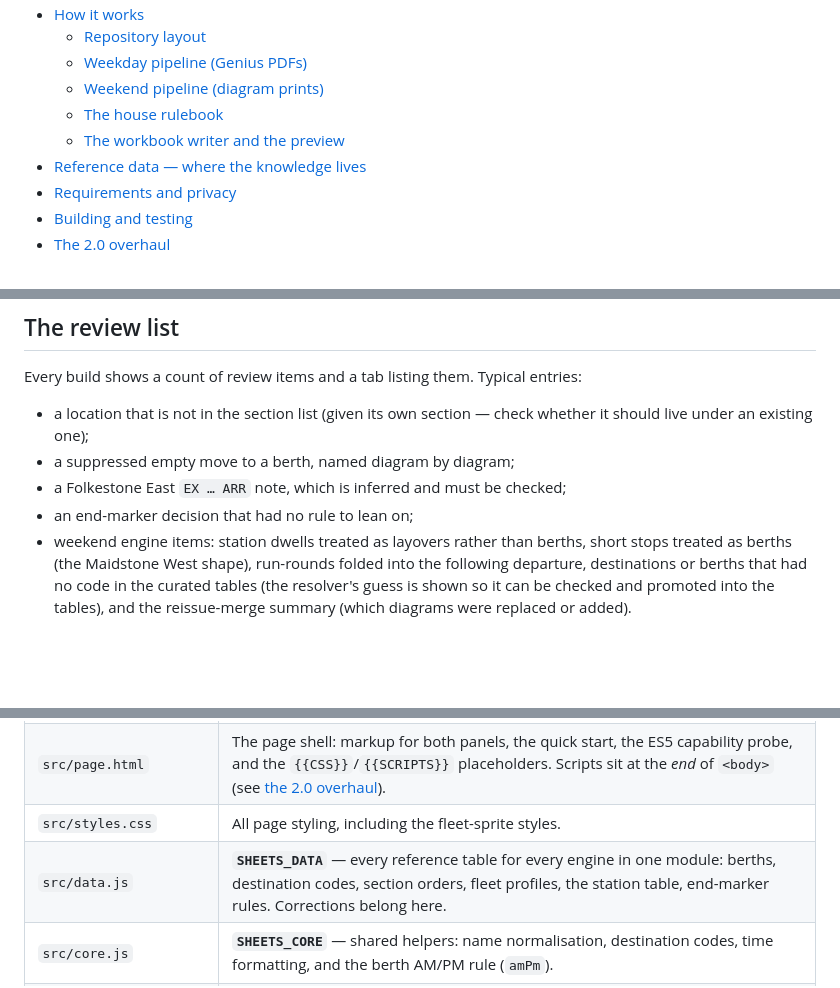
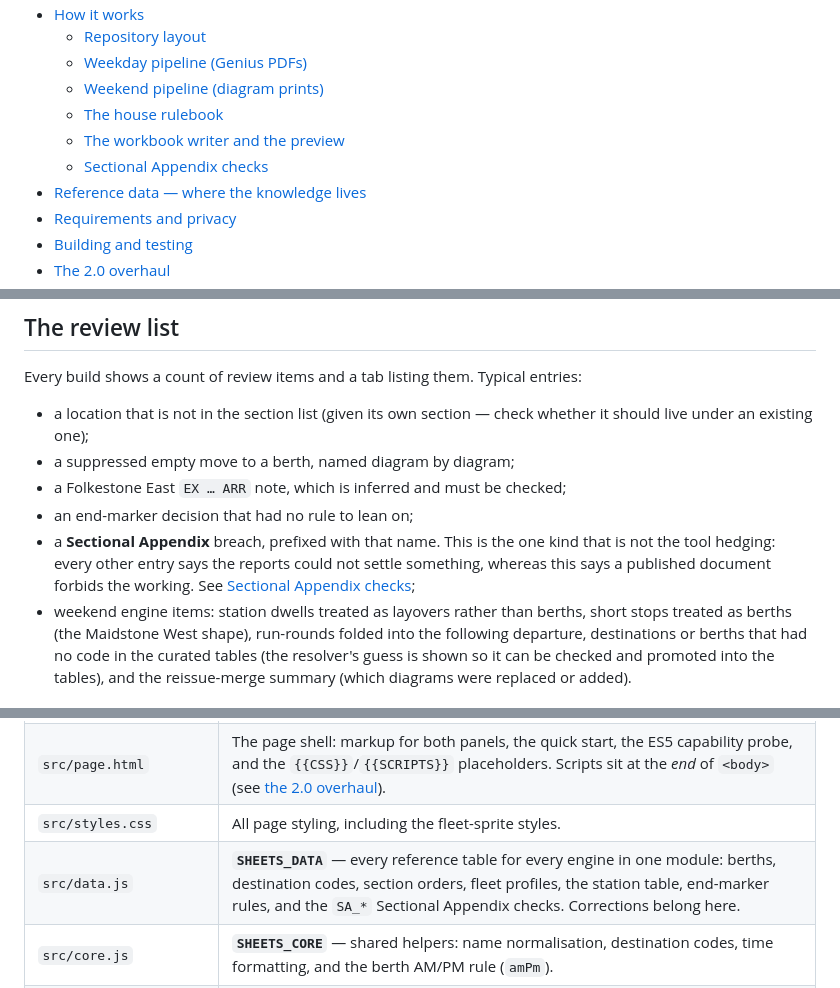
Before and after one commit to Deccyf/sheets-generator, a Markdown page: README.md, 3 parts joined by grey strips. Rendered like a GitHub page; blank space fills up the shorter version.

Commit message:
README: file the Appendix checks where a reader will find them
The removal left three gaps. The review-list section listed every kind of
entry except the Sectional Appendix one - the single kind that is not the
tool hedging, so the one most worth calling out. The data.js row did not
mention the SA_ tables it now holds. And the checks section was not in
the contents at all, which for the part a new starter most needs to find
is the wrong thing to leave out.

```diff
--- a/README.md
+++ b/README.md
@@ -40,6 +40,7 @@ and is assembled by `node build.mjs`.
   - [Weekend pipeline (diagram prints)](#weekend-pipeline-diagram-prints)
   - [The house rulebook](#the-house-rulebook)
   - [The workbook writer and the preview](#the-workbook-writer-and-the-preview)
+  - [Sectional Appendix checks](#sectional-appendix-checks)
 - [Reference data — where the knowledge lives](#reference-data--where-the-knowledge-lives)
 - [Requirements and privacy](#requirements-and-privacy)
 - [Building and testing](#building-and-testing)
@@ -212,6 +213,10 @@ entries:
 * a suppressed empty move to a berth, named diagram by diagram;
 * a Folkestone East `EX … ARR` note, which is inferred and must be checked;
 * an end-marker decision that had no rule to lean on;
+* a **Sectional Appendix** breach, prefixed with that name. This is the one
+  kind that is not the tool hedging: every other entry says the reports could
+  not settle something, whereas this says a published document forbids the
+  working. See [Sectional Appendix checks](#sectional-appendix-checks);
 * weekend engine items: station dwells treated as layovers rather than
   berths, short stops treated as berths (the Maidstone West shape), run-rounds
   folded into the following departure, destinations or berths that had no code
@@ -253,7 +258,7 @@ test suite drives them.
 | `HOW TO USE.docx` | The same guide as a Word document, for circulating. Generated by `tools/make-guide-docx.mjs` (`npm i docx` first); edit the Markdown and the script together, never the `.docx` by hand. That script's header has the recipe for rendering it to check — it needs `libreoffice-writer`, not just `libreoffice-core`. |
 | `src/page.html` | The page shell: markup for both panels, the quick start, the ES5 capability probe, and the `{{CSS}}`/`{{SCRIPTS}}` placeholders. Scripts sit at the *end* of `<body>` (see [the 2.0 overhaul](#the-20-overhaul)). |
 | `src/styles.css` | All page styling, including the fleet-sprite styles. |
-| `src/data.js` | **`SHEETS_DATA`** — every reference table for every engine in one module: berths, destination codes, section orders, fleet profiles, the station table, end-marker rules. Corrections belong here. |
+| `src/data.js` | **`SHEETS_DATA`** — every reference table for every engine in one module: berths, destination codes, section orders, fleet profiles, the station table, end-marker rules, and the `SA_*` Sectional Appendix checks. Corrections belong here. |
 | `src/core.js` | **`SHEETS_CORE`** — shared helpers: name normalisation, destination codes, time formatting, and the berth AM/PM rule (`amPm`). |
 | `src/rulebook.js` | **`SHEETS_RULEBOOK`** — the day-shape constants (`DAY_ROLL`, `PM_BREAK`, `RUN_ROUND`) and the stop-collapsing walk both engines share. |
 | `src/xlsx.js` | **`SHEETS_XLSX`** — the one xlsx writer (hand-built SpreadsheetML, multi-sheet, zipped with fflate) plus the weekday book layout and the one preview renderer used by both panels. |
```
